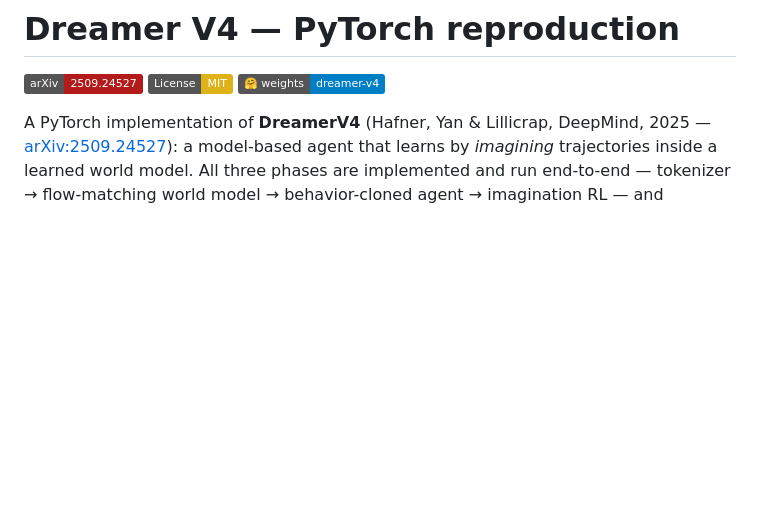
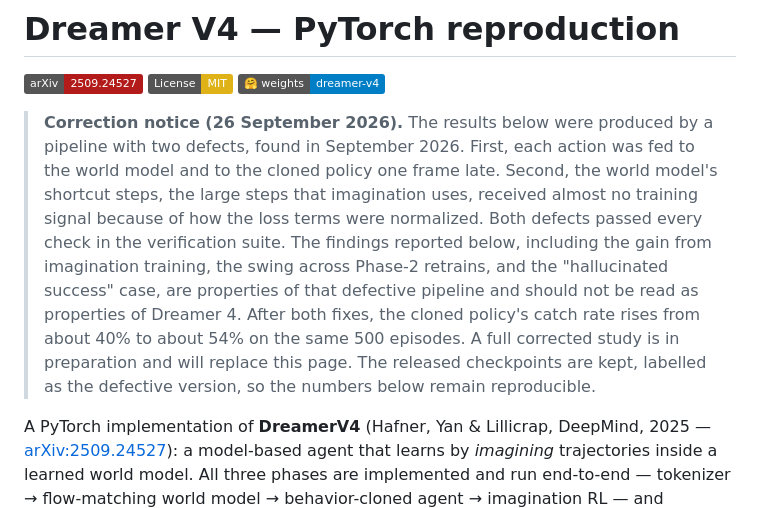
Before and after one commit to vijayabhaskar-ev/dreamer_v4, a Markdown page: README.md, the part around the change. GitHub-like rendering; badges without logos; blank space fills up the shorter version.

Commit message:
README: correction notice — results below come from a pipeline with two defects (one-frame action delay; untrained shortcut steps); corrected study in preparation

```diff
--- a/README.md
+++ b/README.md
@@ -3,6 +3,8 @@
 [![arXiv](https://img.shields.io/badge/arXiv-2509.24527-b31b1b.svg)](https://arxiv.org/abs/2509.24527)
 [![License: MIT](https://img.shields.io/badge/License-MIT-yellow.svg)](LICENSE)
 [![Weights on HF](https://img.shields.io/badge/🤗%20weights-dreamer--v4-blue)](https://huggingface.co/vijayabhaskarev/dreamer-v4)
+
+> **Correction notice (26 September 2026).** The results below were produced by a pipeline with two defects, found in September 2026. First, each action was fed to the world model and to the cloned policy one frame late. Second, the world model's shortcut steps, the large steps that imagination uses, received almost no training signal because of how the loss terms were normalized. Both defects passed every check in the verification suite. The findings reported below, including the gain from imagination training, the swing across Phase-2 retrains, and the "hallucinated success" case, are properties of that defective pipeline and should not be read as properties of Dreamer 4. After both fixes, the cloned policy's catch rate rises from about 40% to about 54% on the same 500 episodes. A full corrected study is in preparation and will replace this page. The released checkpoints are kept, labelled as the defective version, so the numbers below remain reproducible.
 
 A PyTorch implementation of **DreamerV4** (Hafner, Yan & Lillicrap, DeepMind, 2025 — [arXiv:2509.24527](https://arxiv.org/abs/2509.24527)): a model-based agent that learns by *imagining* trajectories inside a learned world model. All three phases are implemented and run end-to-end — tokenizer → flow-matching world model → behavior-cloned agent → imagination RL — and evaluated **closed-loop in the real environment**, not just inside imagination.
 
```
